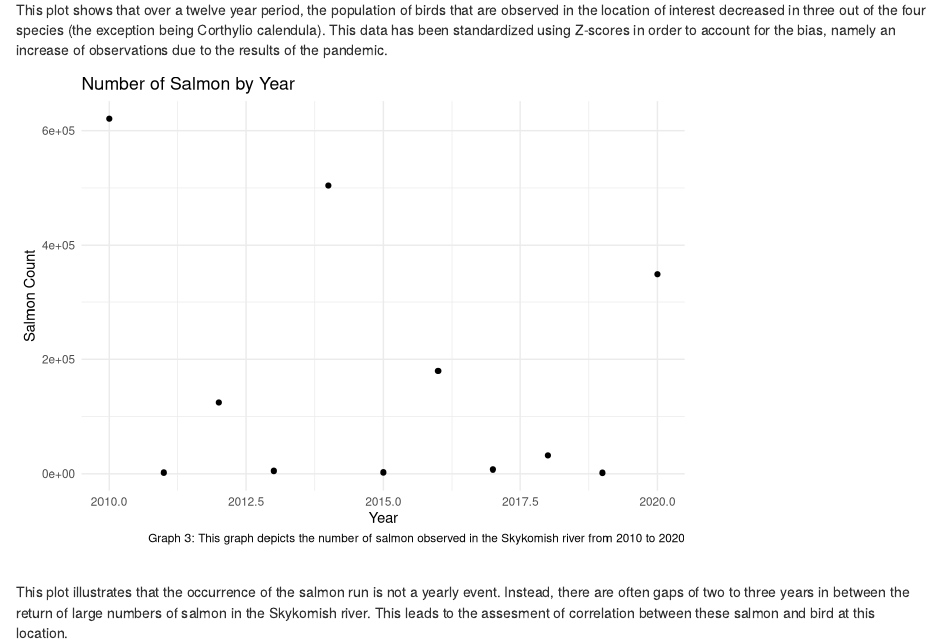
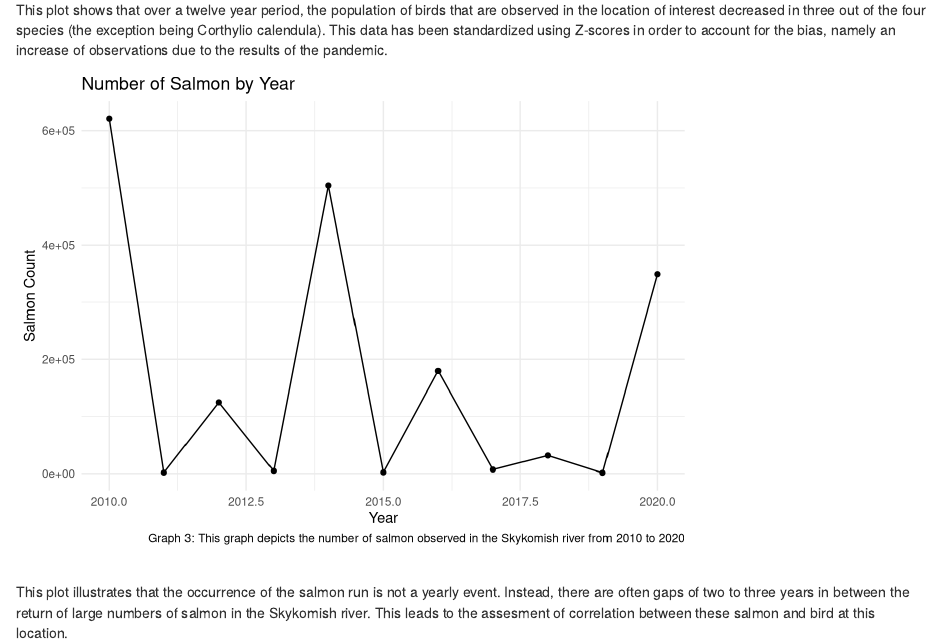
Before and after one commit to benriccio/final_project, an R Markdown document (FinalProject.Rmd): the page in a window 1100 px wide, from 1400 px down. Rendered offline with R 4.5, knitr and Pandoc, with nearby package versions; some code elsewhere in the file could not run offline.

Commit message:
changed one code line + graph line

````diff
--- a/FinalProject.Rmd
+++ b/FinalProject.Rmd
@@ -120,7 +119,7 @@ This plot shows that over a twelve year period, the population of birds that are
 ```{r data analysis fish graph, echo=FALSE, message=FALSE, warning=FALSE}
 #graph showing number of fish per years that we care about
 fish.graph <- ggplot(fish.f, aes(x = year, y = salmon.count)) +
-  geom_point() +
+  geom_point() +geom_line()+
   labs(title = "Number of Salmon by Year",
        x = "Year",
        y = "Salmon Count",
````
Also changed, not shown: FinalProject.Rmd (1 more changed lines).
